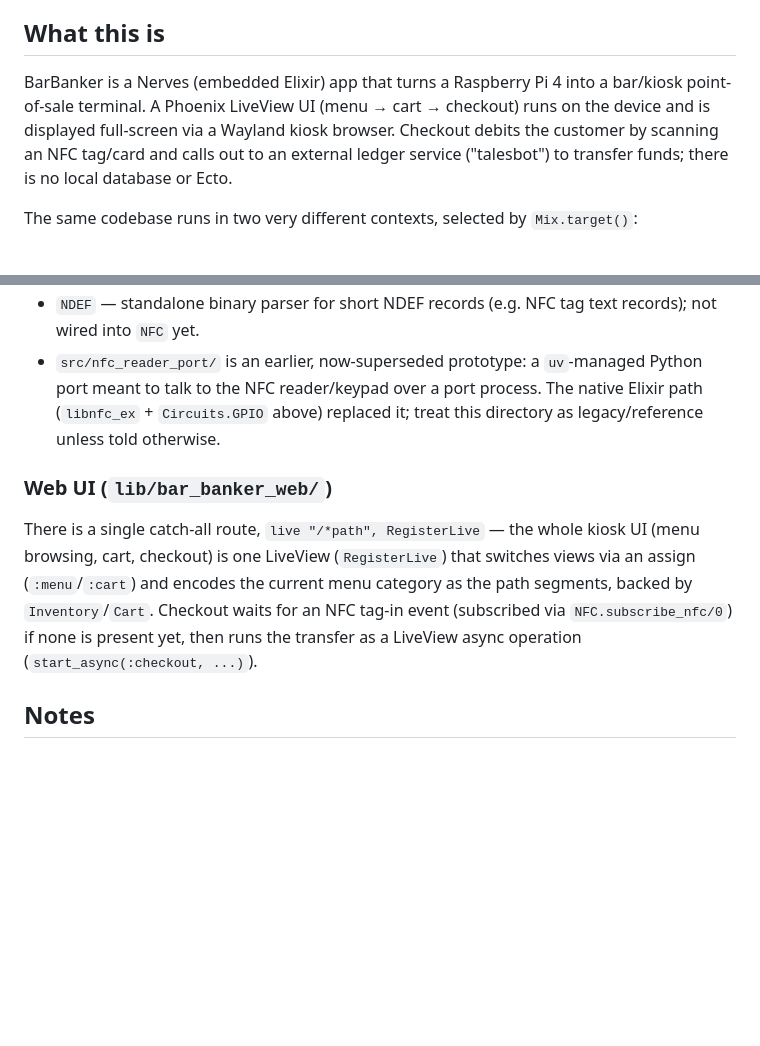
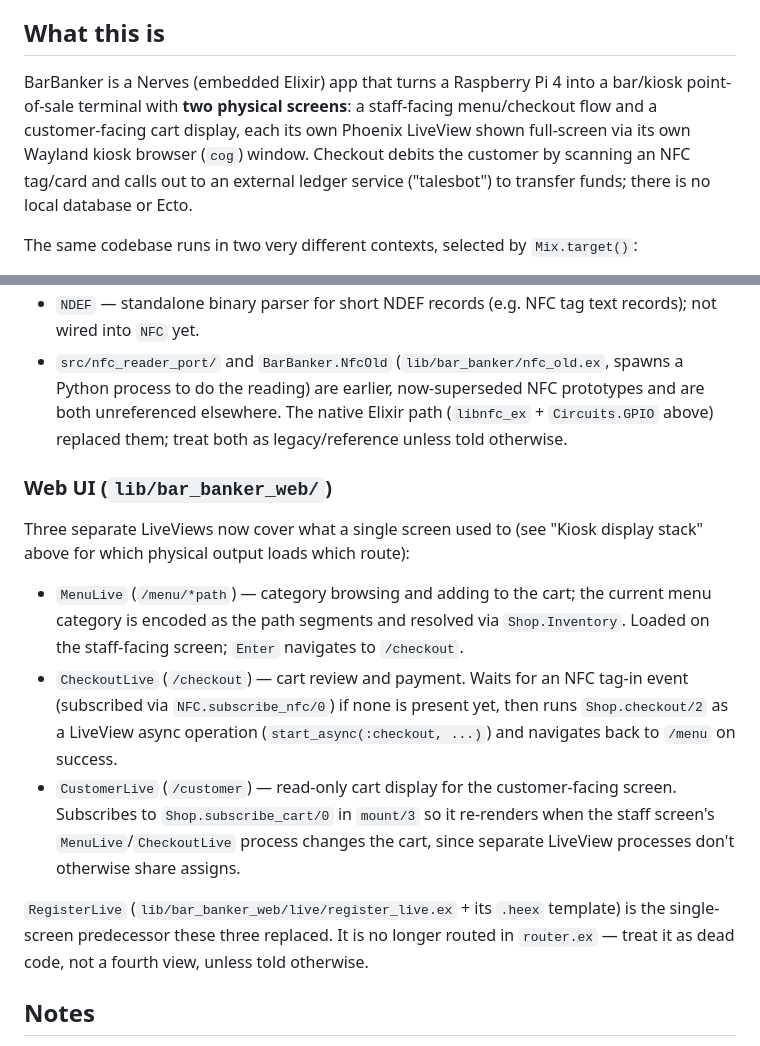
Before and after one commit to tales-from-the-sprawl/bar_banker, a Markdown page: CLAUDE.md, 2 parts joined by grey strips. GitHub-like rendering; blank space fills up the shorter version.

```diff
--- a/CLAUDE.md
+++ b/CLAUDE.md
@@ -4,7 +4,7 @@ This file provides guidance to Claude Code (claude.ai/code) when working with co
 
 ## What this is
 
-BarBanker is a Nerves (embedded Elixir) app that turns a Raspberry Pi 4 into a bar/kiosk point-of-sale terminal. A Phoenix LiveView UI (menu → cart → checkout) runs on the device and is displayed full-screen via a Wayland kiosk browser. Checkout debits the customer by scanning an NFC tag/card and calls out to an external ledger service ("talesbot") to transfer funds; there is no local database or Ecto.
+BarBanker is a Nerves (embedded Elixir) app that turns a Raspberry Pi 4 into a bar/kiosk point-of-sale terminal with **two physical screens**: a staff-facing menu/checkout flow and a customer-facing cart display, each its own Phoenix LiveView shown full-screen via its own Wayland kiosk browser (`cog`) window. Checkout debits the customer by scanning an NFC tag/card and calls out to an external ledger service ("talesbot") to transfer funds; there is no local database or Ecto.
 
 The same codebase runs in two very different contexts, selected by `Mix.target()`:
 - `:host` — plain Phoenix dev/test, no hardware, used for iterating on the LiveView UI and business logic.
@@ -49,9 +55,15 @@ Nerves firmware (target: `rpi4`), run with `MIX_TARGET=rpi4` (mise pins the Elix
 - `NDEF` — standalone binary parser for short NDEF records (e.g. NFC tag text records); not wired into `NFC` yet.
-- `src/nfc_reader_port/` is an earlier, now-superseded prototype: a `uv`-managed Python port meant to talk to the NFC reader/keypad over a port process. The native Elixir path (`libnfc_ex` + `Circuits.GPIO` above) replaced it; treat this directory as legacy/reference unless told otherwise.
+- `src/nfc_reader_port/` and `BarBanker.NfcOld` (`lib/bar_banker/nfc_old.ex`, spawns a Python process to do the reading) are earlier, now-superseded NFC prototypes and are both unreferenced elsewhere. The native Elixir path (`libnfc_ex` + `Circuits.GPIO` above) replaced them; treat both as legacy/reference unless told otherwise.
 
 ### Web UI (`lib/bar_banker_web/`)
 
-There is a single catch-all route, `live "/*path", RegisterLive` — the whole kiosk UI (menu browsing, cart, checkout) is one LiveView (`RegisterLive`) that switches views via an assign (`:menu`/`:cart`) and encodes the current menu category as the path segments, backed by `Inventory`/`Cart`. Checkout waits for an NFC tag-in event (subscribed via `NFC.subscribe_nfc/0`) if none is present yet, then runs the transfer as a LiveView async operation (`start_async(:checkout, ...)`).
+Three separate LiveViews now cover what a single screen used to (see "Kiosk display stack" above for which physical output loads which route):
+
+- `MenuLive` (`/menu/*path`) — category browsing and adding to the cart; the current menu category is encoded as the path segments and resolved via `Shop.Inventory`. Loaded on the staff-facing screen; `Enter` navigates to `/checkout`.
+- `CheckoutLive` (`/checkout`) — cart review and payment. Waits for an NFC tag-in event (subscribed via `NFC.subscribe_nfc/0`) if none is present yet, then runs `Shop.checkout/2` as a LiveView async operation (`start_async(:checkout, ...)`) and navigates back to `/menu` on success.
+- `CustomerLive` (`/customer`) — read-only cart display for the customer-facing screen. Subscribes to `Shop.subscribe_cart/0` in `mount/3` so it re-renders when the staff screen's `MenuLive`/`CheckoutLive` process changes the cart, since separate LiveView processes don't otherwise share assigns.
+
+`RegisterLive` (`lib/bar_banker_web/live/register_live.ex` + its `.heex` template) is the single-screen predecessor these three replaced. It is no longer routed in `router.ex` — treat it as dead code, not a fourth view, unless told otherwise.
 
 ## Notes
 
```
Also changed, not shown: other parts of CLAUDE.md (+15 -9 lines).
